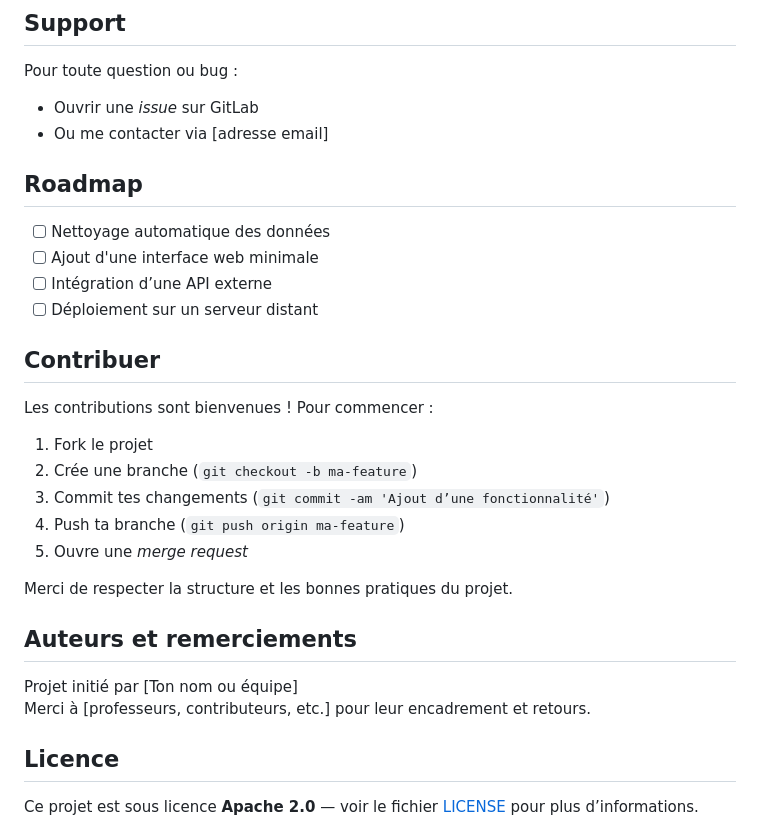
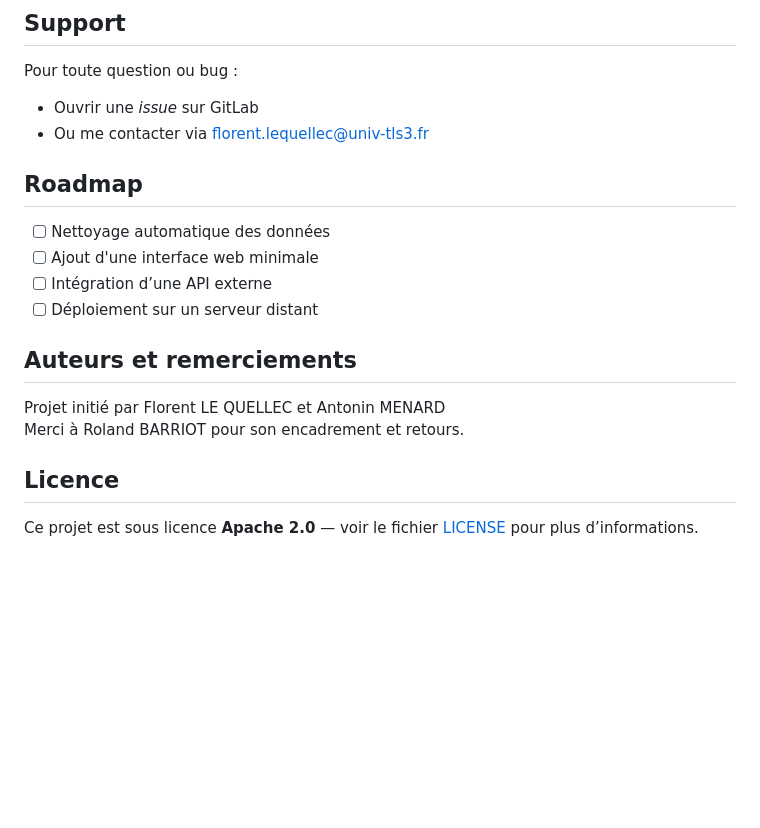
Before and after one commit to FLEQUELLEC/projet-fouille-BGE-tlse, a Markdown page: README.md, the part around the change. Rendered like a GitHub page; blank space fills up the shorter version.

```diff
--- a/README.md
+++ b/README.md
@@ -79,7 +79,7 @@ Un notebook `notebook.ipynb` est également disponible pour une exploration inte
 ## Support
 Pour toute question ou bug :
 - Ouvrir une *issue* sur GitLab
-- Ou me contacter via [adresse email]
+- Ou me contacter via florent.lequellec@univ-tls3.fr
 
 ## Roadmap
 - [ ] Nettoyage automatique des données
@@ -87,21 +87,9 @@ Pour toute question ou bug :
 - [ ] Intégration d’une API externe
 - [ ] Déploiement sur un serveur distant
 
-## Contribuer
-
-Les contributions sont bienvenues ! Pour commencer :
-
-1. Fork le projet
-2. Crée une branche (`git checkout -b ma-feature`)
-3. Commit tes changements (`git commit -am 'Ajout d’une fonctionnalité'`)
-4. Push ta branche (`git push origin ma-feature`)
-5. Ouvre une *merge request*
-
-Merci de respecter la structure et les bonnes pratiques du projet.
-
 ## Auteurs et remerciements
-Projet initié par [Ton nom ou équipe]
-Merci à [professeurs, contributeurs, etc.] pour leur encadrement et retours.
+Projet initié par Florent LE QUELLEC et Antonin MENARD
+Merci à Roland BARRIOT pour son encadrement et retours.
 
 ## Licence
 Ce projet est sous licence **Apache 2.0** — voir le fichier [LICENSE](LICENSE) pour plus d’informations.
```
